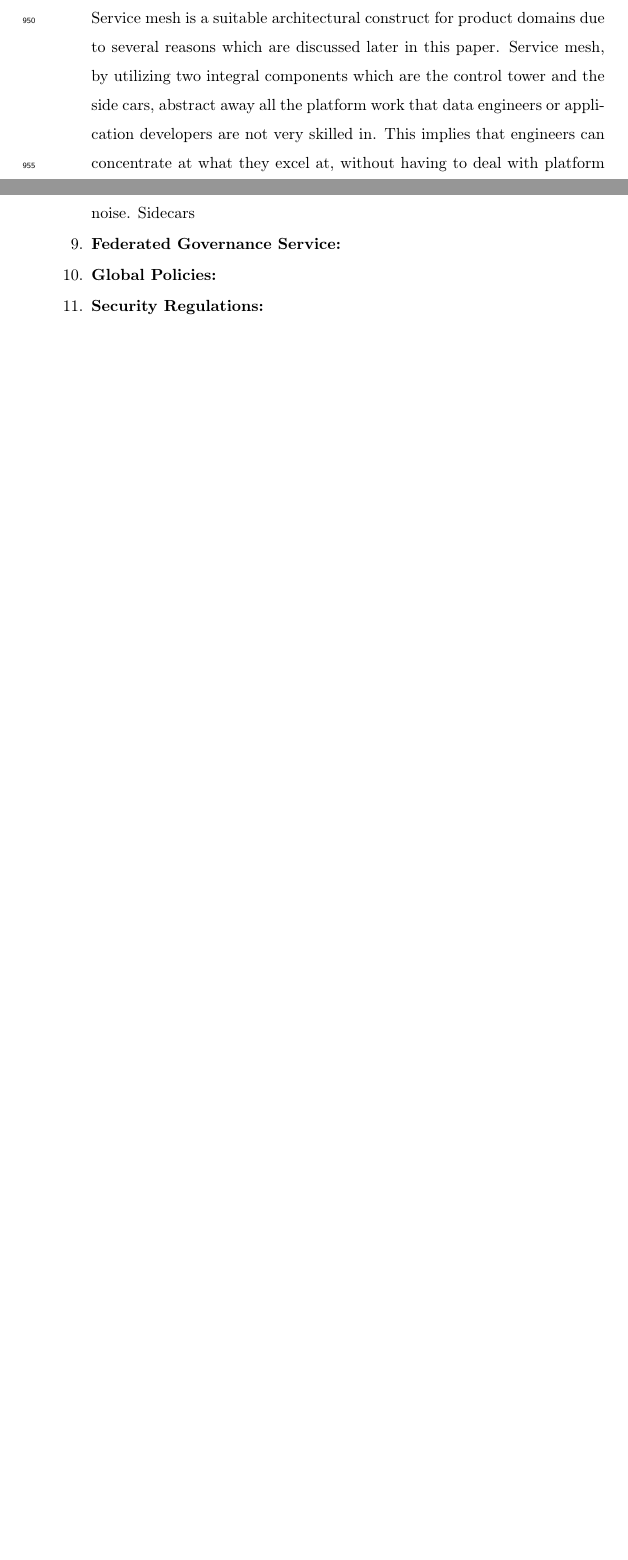
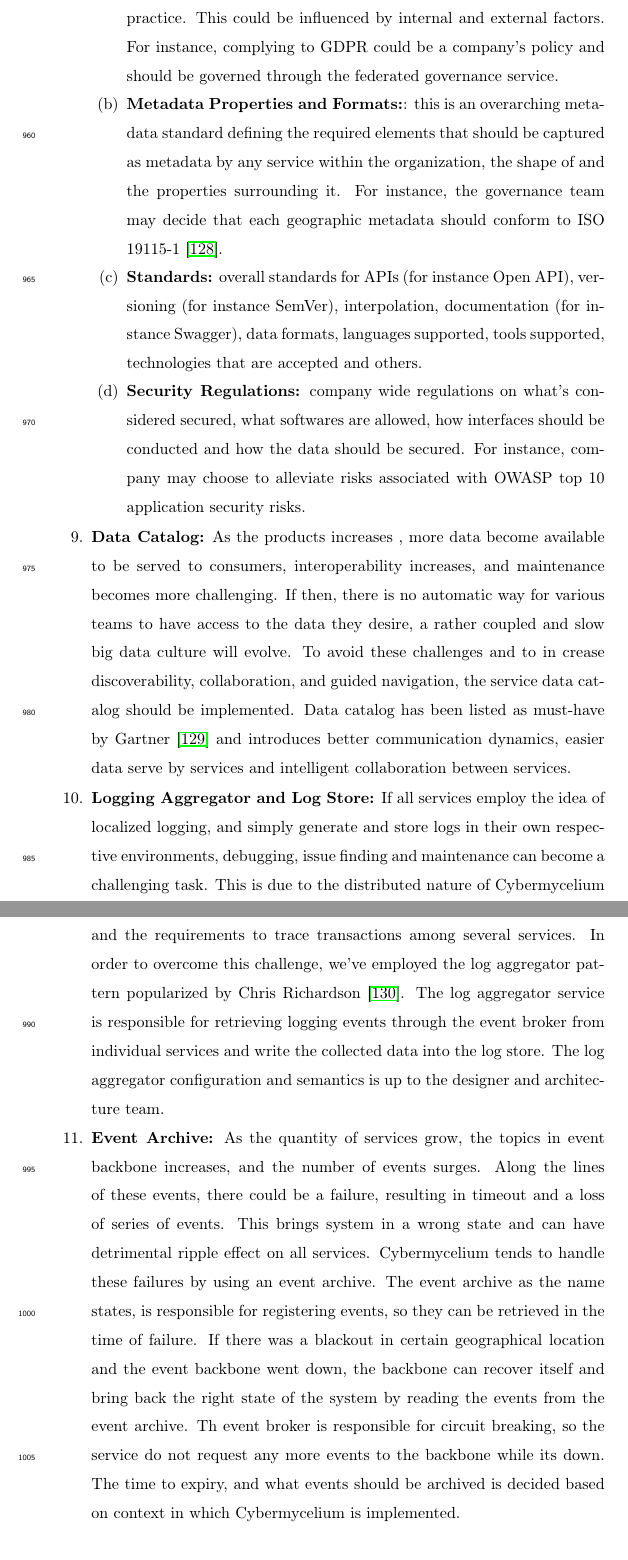
Before and after one commit to Polyhistor/Cybermycelium-Distributed-domain-driven-architecture-for-big-data-systems, a LaTeX paper (Domain-driven-distributed-RA-for-BD.tex): two parts of pages 38 and 39 of 53 before the commit and two parts of pages 39 and 40 of 54 after it, joined at a grey line, cut at the place of the change, the shorter picture padded with empty space. Compiled offline with pdfLaTeX.

Commit message:
finished writing about catalog logging, federation and event archive

```diff
--- a/Domain-driven-distributed-RA-for-BD.tex
+++ b/Domain-driven-distributed-RA-for-BD.tex
@@ -569,18 +569,16 @@ The main elements are;
     \item \textbf{Event Backbone:} This is the heart of the Cybermycelium, facilitating communication among all the nodes. Event backbone in itself should be distributed and ideally clustered to account for the ever-increasing scale of the system. Communication occurs as choreographed events from services analogous to a dance troupe. In a dance troupe, the members respond to the rhythm of the music by moving according to their specific roles. In here, each service (dancer) listens and reacts to the event backbone (music) and takes the required action. This means services are only responsible for dispatching events in a 'dispatch and forget' model, and subscribe to the topics that are necessary to achieve their ends. Event backbone thus ensures a continues flow of data among services so that all systems are in the correct state at all times.
     \item \textbf{Egress Service:} The egress service is responsible for providing necessary APIs for the consumers of the system to request data in demand. This is a self-serve data model in which data scientists or business analyst can readily request data from various domains based on the data catalogue. Clients can first request for a data catalogue and then use the catalogue to request for the product domain that accounts for the desired data. This request can include several data products. Egress is responsible to route the request to the data catalogue, and to corresponding product service mesh' in order to resolve values. The egress realizes the address to service meshes and other services through the data catalog. The egress service should cache the resolved addresses and values in order to increase performance and response time. An architect can even choose the implement a complete query cache component inside the egress service, however that will make maintenance potentially more difficult and may result in bottlenecks.
     \item \textbf{Product Domain Service Mesh:} As previously discussed a product is a capability of the business, and each product has its own domain consisting of the bounded context and the ubiquitous language. In system and architectural terms, these domains are implemented as a service mesh. Each service mesh is made up of a batch ingress, stream ingress, big data storage, big data processing framework, domain's data service, the required compute nodes to run these services, a side car per service and a control tower. These components provide the necessary means for the domain to achieve its ends.
-    \item  \textbf{Federated Governance Service:} Evidently, Cybermycelium is a distributed architecture that encompasses variety of independent services with independent lifecycle that are built and deployed by independent teams. Whereas teams have their autonomy established, in order to avoid haphazard, out-of-control and conflicting relations, there should be a global federated governance that aims to standardize these services. This will facilitate the interoperability between services, communication, aggregates, and even allows for a smoother exchange of members across teams. This also means the most experienced people at a company such as technical leads and lead architects will prevent potential pitfalls that more novice engineers may fall into. However the aim of this service is not centralize control in anyway, as that would be going a step backward into the data warehouse era. The aim of this service is to allow autonomous flow in the river of standards and policies that tend to protect company from external harm. For instance, failing to comply to GDPR while operating in europe can sets forth fines up to 10 million euros, and this may not be something that novice data engineers or application developers are fully aware of.
-
-
-    Service mesh is a suitable architectural construct for product domains due to several reasons which are discussed later in this paper. Service mesh, by utilizing two integral components which are the control tower and the side cars, abstract away all the platform work that data engineers or application developers are not very skilled in. This implies that engineers can concentrate at what they excel at, without having to deal with platform noise. Sidecars
-
-
-
-
-
-    \item \textbf{Federated Governance Service:}
-    \item \textbf{Global Policies:}
-    \item \textbf{Security Regulations:}
+    \item  \textbf{Federated Governance Service:} Evidently, Cybermycelium is a distributed architecture that encompasses variety of independent services with independent lifecycle that are built and deployed by independent teams. Whereas teams have their autonomy established, in order to avoid haphazard, out-of-control and conflicting relations, there should be a global federated governance that aims to standardize these services. This will facilitate the interoperability between services, communication, aggregates, and even allows for a smoother exchange of members across teams. This also means the most experienced people at a company such as technical leads and lead architects will prevent potential pitfalls that more novice engineers may fall into. However the aim of this service is not centralize control in anyway, as that would be going a step backward into the data warehouse era. The aim of this service is to allow autonomous flow in the river of standards and policies that tend to protect company from external harm. For instance, failing to comply to GDPR while operating in europe can sets forth fines up to 10 million euros, and this may not be something that novice data engineers or application developers are fully aware of. The real challenge of the governance team is then to figure out the necessary abstraction of the standards to the governance layer and the level of autonomy given to the teams. The federated governance service is made up of various components such as global policies, metadata elements and formats, standards and security regulations. These components are briefly discussed below;
+    \begin{enumerate}
+        \item \textbf{Global Policies:}: general policy that govern's the organizational practice. This could be influenced by internal and external factors. For instance, complying to GDPR could be a company's policy and should be governed through the federated governance service.
+        \item \textbf{Metadata Properties and Formats:}: this is an overarching metadata standard defining the required elements that should be captured as metadata by any service within the organization, the shape of and the properties surrounding it. For instance, the governance team may decide that each geographic metadata should conform to ISO 19115-1 \cite{ISOMetadata}.
+        \item \textbf{Standards:} overall standards for APIs (for instance Open API), versioning (for instance SemVer), interpolation, documentation (for instance Swagger), data formats, languages supported, tools supported, technologies that are accepted and others.
+        \item \textbf{Security Regulations:} company wide regulations on what's considered secured, what softwares are allowed, how interfaces should be conducted and how the data should be secured. For instance, company may choose to alleviate risks associated with OWASP top 10 application security risks.
+    \end{enumerate}
+    \item \textbf{Data Catalog:} As the products increases , more data become available to be served to consumers, interoperability increases, and maintenance becomes more challenging. If then, there is no automatic way for various teams to have access to the data they desire, a rather coupled and slow big data culture will evolve. To avoid these challenges and to in crease discoverability, collaboration, and guided navigation, the service data catalog should be implemented. Data catalog has been listed as must-have by Gartner \cite{GartnerDataCatalog} and introduces better communication dynamics, easier data serve by services and intelligent collaboration between services.
+    \item \textbf{Logging Aggregator and Log Store:} If all services employ the idea of localized logging, and simply generate and store logs in their own respective environments, debugging, issue finding and maintenance can become a challenging task. This is due to the distributed nature of Cybermycelium and the requirements to trace transactions among several services. In order to overcome this challenge, we've employed the log aggregator pattern popularized by Chris Richardson \cite{MicroServicesPatterns}. The log aggregator service is responsible for retrieving logging events through the event broker from individual services and write the collected data into the log store. The log aggregator configuration and semantics is up to the designer and architecture team.
+    \item \textbf{Event Archive:} As the quantity of services grow, the topics in event backbone increases, and the number of events surges. Along the lines of these events, there could be a failure, resulting in timeout and a loss of series of events. This brings system in a wrong state and can have detrimental ripple effect on all services. Cybermycelium tends to handle these failures by using an event archive. The event archive as the name states, is responsible for registering events, so they can be retrieved in the time of failure. If there was a blackout in certain geographical location and the event backbone went down, the backbone can recover itself and bring back the right state of the system by reading the events from the event archive. Th event broker is responsible for circuit breaking, so the service do not request any more events to the backbone while its down. The time to expiry, and what events should be archived is decided based on context in which Cybermycelium is implemented.
 \end{enumerate}
 
 \bibliography{mybibfile}
```
Also changed, not shown: mybibfile.bib (+23 -0 lines), Domain-driven-distributed-RA-for-BD.bbl, Domain-driven-distributed-RA-for-BD.pdf, 5 other files.
